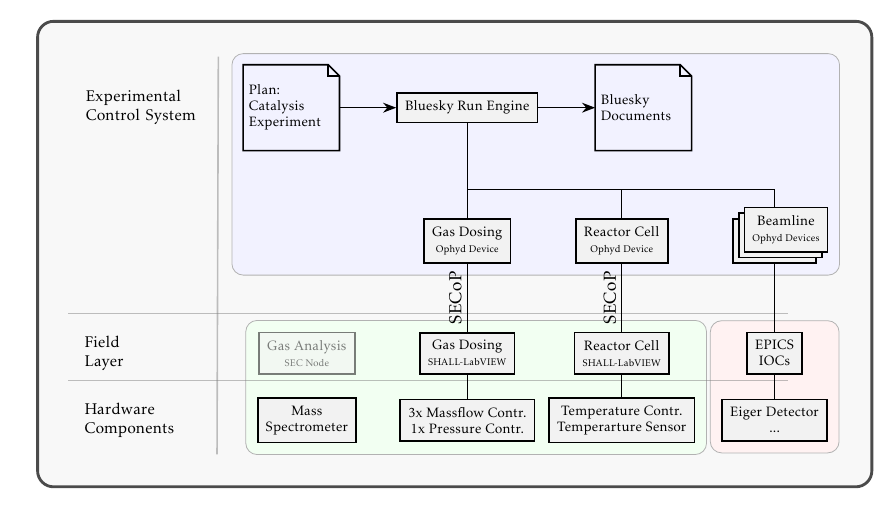
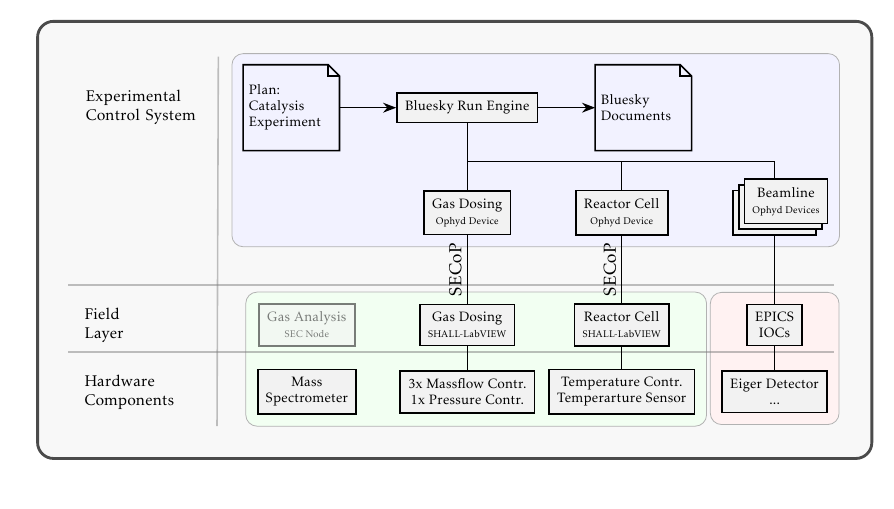
Before and after one commit to Bilchreis/secop-img, a LaTeX figure (rockit-sample-env/rockit-sample-env.tex): the whole page. Compiled offline with pdfLaTeX.

Commit message:
rock it hardware fixes

```diff
--- a/rockit-sample-env/rockit-sample-env.tex
+++ b/rockit-sample-env/rockit-sample-env.tex
@@ -74,7 +74,7 @@
 	node[archobject](bluesky){Bluesky Run Engine}
 
 	% Ophyd
-	node[archobject,below = of bluesky, yshift = -0.5cm](dosing_ophy){Gas Dosing\\\tiny Ophyd Device}
+	node[archobject,below = of bluesky, yshift = -0.0cm](dosing_ophy){Gas Dosing\\\tiny Ophyd Device}
 	node[archobject,right = of dosing_ophy](reactor_ophy){Reactor Cell\\\tiny Ophyd Device}
 	node[archobject,right = of reactor_ophy](beamline_ophy){Beamline\\\tiny Ophyd Devices}
 
@@ -157,9 +157,9 @@
 	-| ([xshift=-\cornerlength]doc.north east);
 
 
-	\draw[hline] ([yshift=0.3cm] field.north west) -- ([yshift=0.3cm,xshift = 12.7cm] field.north west);
+	\draw[hline] ([yshift=0.3cm] field.north west) -- ([yshift=0.3cm,xshift = 13.5cm] field.north west);
 
-	\draw[hline] ( [yshift=0.3cm] hard.north west) -- ([yshift=0.3cm,xshift = 12.7cm] hard.north west);
+	\draw[hline] ( [yshift=0.3cm] hard.north west) -- ([yshift=0.3cm,xshift = 13.5cm] hard.north west);
 
 	\draw[hline] ([xshift = -0.2cm,yshift= 0.5cm]ecs.north east) -- ([xshift = -0.2cm,yshift = -0.2cm]hard.south east);
 
```
Also changed, not shown: rockit-sample-env/rockit-sample-env.pdf.
